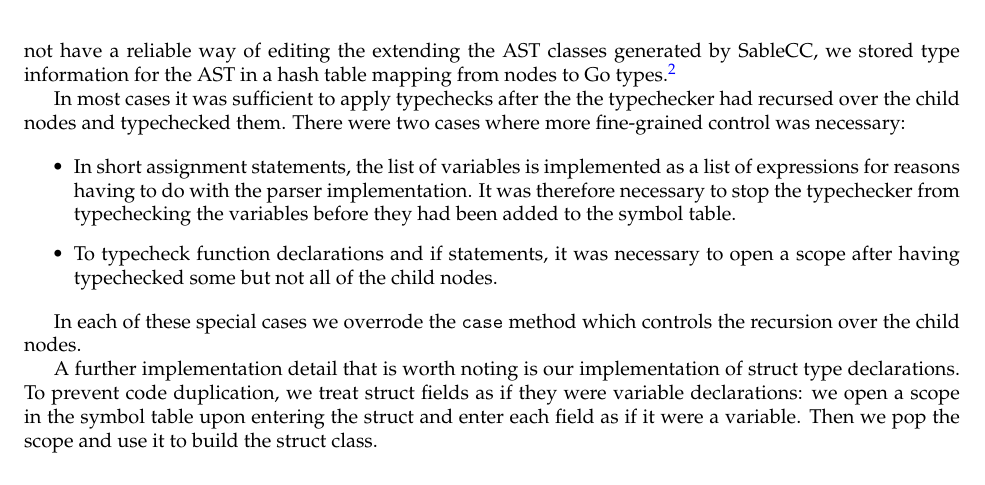
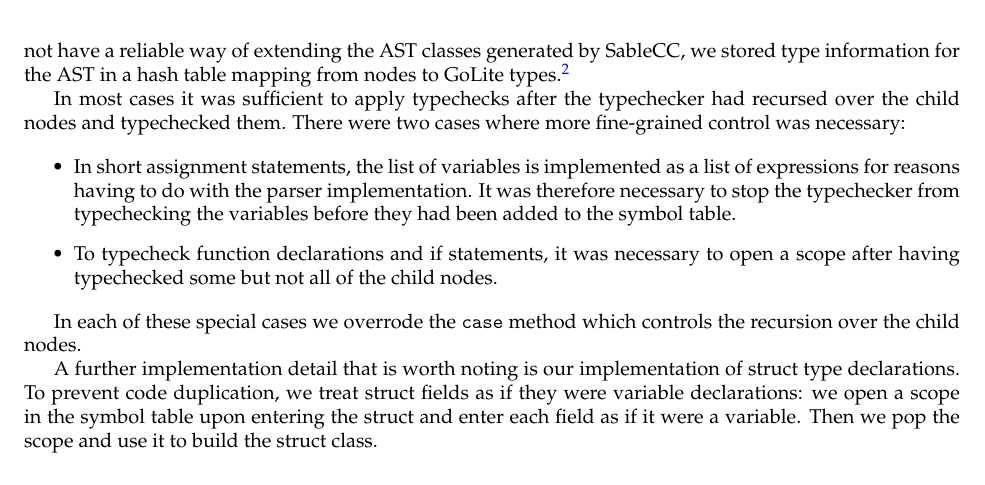
Before and after one commit to gumgl/comp520, a LaTeX document (doc/final_report.tex): part of page 2 of 3, cut so that both start at the same text. Compiled offline with pdfLaTeX.

Commit message:
Fix small typo

```diff
--- a/doc/final_report.tex
+++ b/doc/final_report.tex
@@ -32,9 +32,9 @@ TODO
 \section{Type checking}
 \subsection{Typechecker architecture}
 
-In accordance with the instructions our type checking is executed in a single pass without forward declaration.\footnote{See \url{https://mycourses2.mcgill.ca/d2l/le/161312/discussions/threads/258597/View}.} We are working in Java and we implemented the typechecker as a subclass of the \verb|DepthFirstAdapter| class provided by SableCC. This made it easy to traverse the AST without extra boilerplate. Since we did not have a reliable way of editing the extending the AST classes generated by SableCC, we stored type information for the AST in a hash table mapping from nodes to Go types.\footnote{By extending I mean adding methods and properties to a class used by the parser (here probably \texttt{PExp}, the abstract expression production class), not just creating a subclass.}
+In accordance with the instructions our type checking is executed in a single pass without forward declaration.\footnote{See \url{https://mycourses2.mcgill.ca/d2l/le/161312/discussions/threads/258597/View}.} We are working in Java and we implemented the typechecker as a subclass of the \verb|DepthFirstAdapter| class provided by SableCC. This made it easy to traverse the AST without extra boilerplate. Since we did not have a reliable way of extending the AST classes generated by SableCC, we stored type information for the AST in a hash table mapping from nodes to GoLite types.\footnote{By extending I mean adding methods and properties to a class used by the parser (here probably \texttt{PExp}, the abstract expression production class), not just creating a subclass.}
 
-In most cases it was sufficient to apply typechecks after the the typechecker had recursed over the child nodes and typechecked them. There were two cases where more fine-grained control was necessary:
+In most cases it was sufficient to apply typechecks after the typechecker had recursed over the child nodes and typechecked them. There were two cases where more fine-grained control was necessary:
 
 \begin{itemize}
     \item In short assignment statements, the list of variables is implemented as a list of expressions for reasons having to do with the parser implementation. It was therefore necessary to stop the typechecker from typechecking the variables before they had been added to the symbol table.
```
